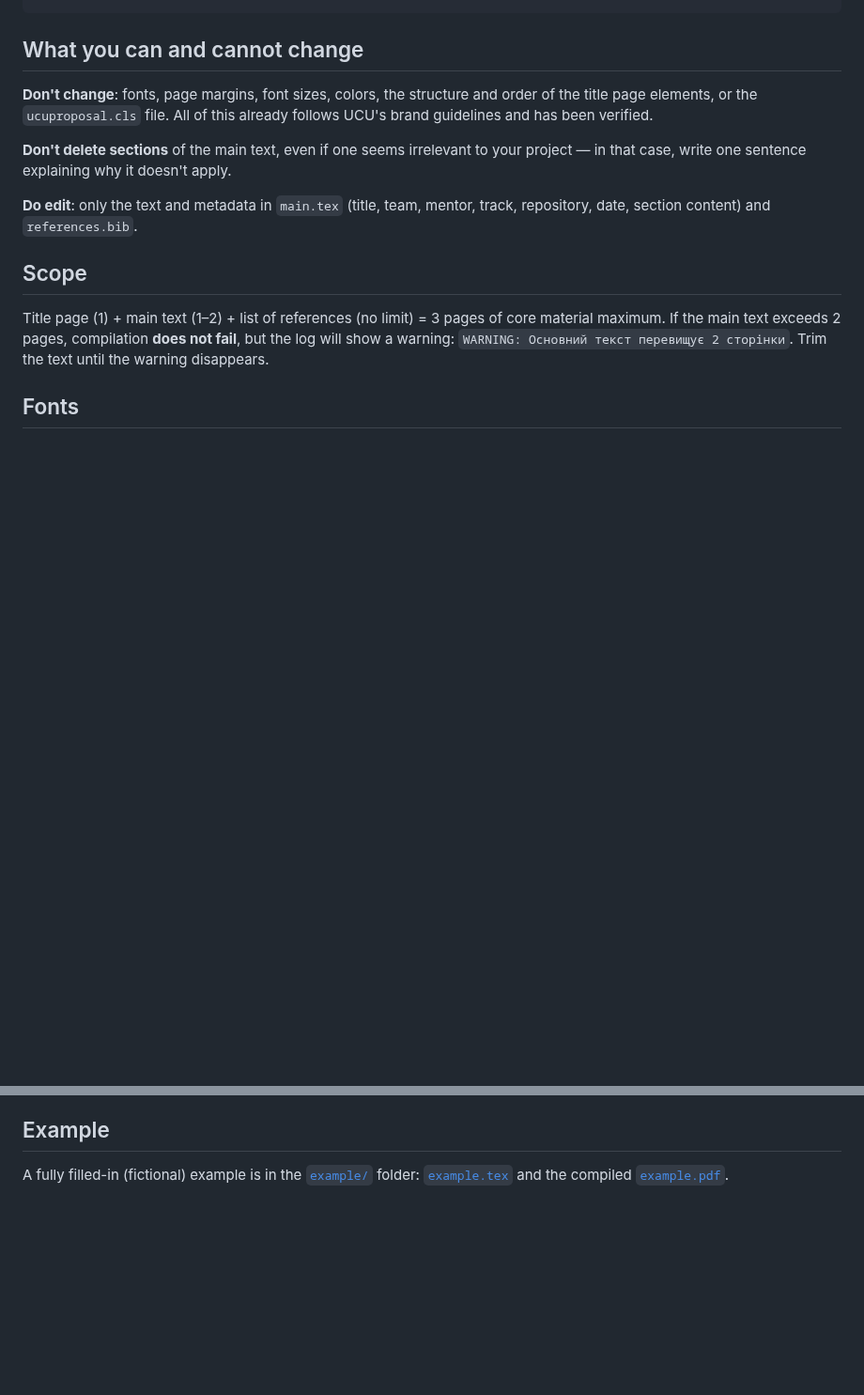
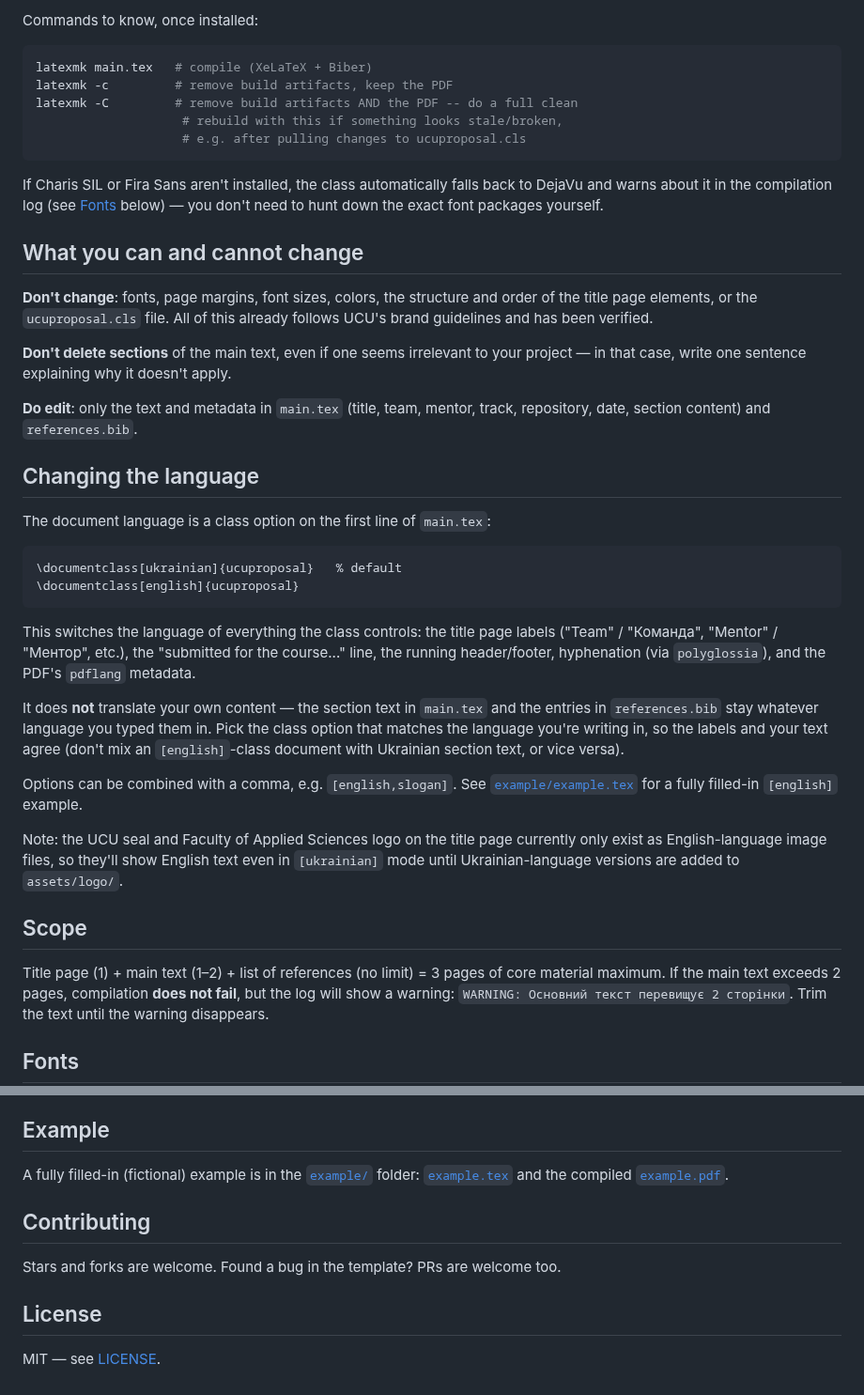
Before and after one commit to ucu-ai-course/project-proposal-template, a Markdown page: README.md, 2 parts joined by grey strips. Shown at 94% size. Rendered like a GitHub page; blank space fills up the shorter version.

````diff
--- a/README.md
+++ b/README.md
@@ -31,3 +92,16 @@ latexmk -c
+Commands to know, once installed:
+```bash
+latexmk main.tex   # compile (XeLaTeX + Biber)
+latexmk -c         # remove build artifacts, keep the PDF
+latexmk -C         # remove build artifacts AND the PDF -- do a full clean
+                    # rebuild with this if something looks stale/broken,
+                    # e.g. after pulling changes to ucuproposal.cls
+```
+
+If Charis SIL or Fira Sans aren't installed, the class automatically
+falls back to DejaVu and warns about it in the compilation log (see
+[Fonts](#fonts) below) — you don't need to hunt down the exact font
+packages yourself.
 
 ## What you can and cannot change
 
@@ -41,6 +115,35 @@ doesn't apply.
 
 **Do edit**: only the text and metadata in `main.tex` (title, team,
 mentor, track, repository, date, section content) and `references.bib`.
+
+## Changing the language
+
+The document language is a class option on the first line of `main.tex`:
+
+```latex
+\documentclass[ukrainian]{ucuproposal}   % default
+\documentclass[english]{ucuproposal}
+```
+
+This switches the language of everything the class controls: the title
+page labels ("Team" / "Команда", "Mentor" / "Ментор", etc.), the
+"submitted for the course..." line, the running header/footer, hyphenation
+(via `polyglossia`), and the PDF's `pdflang` metadata.
+
+It does **not** translate your own content — the section text in
+`main.tex` and the entries in `references.bib` stay whatever language you
+typed them in. Pick the class option that matches the language you're
+writing in, so the labels and your text agree (don't mix an
+`[english]`-class document with Ukrainian section text, or vice versa).
+
+Options can be combined with a comma, e.g. `[english,slogan]`. See
+[`example/example.tex`](example/example.tex) for a fully filled-in
+`[english]` example.
+
+Note: the UCU seal and Faculty of Applied Sciences logo on the title page
+currently only exist as English-language image files, so they'll show
+English text even in `[ukrainian]` mode until Ukrainian-language versions
+are added to `assets/logo/`.
 
 ## Scope
 
@@ -70,3 +173,12 @@ wrong (e.g. you forgot one of the required title page elements).
 A fully filled-in (fictional) example is in the [`example/`](example/)
 folder: [`example.tex`](example/example.tex) and the compiled
 [`example.pdf`](example/example.pdf).
+
+## Contributing
+
+Stars and forks are welcome. Found a bug in the template? PRs are
+welcome too.
+
+## License
+
+MIT — see [LICENSE](LICENSE).
````
Also changed, not shown: other parts of README.md (+78 -17 lines), docs/images/overleaf-import-new-project-menu.png (added), docs/images/overleaf-import-select-repo.png (added), 3 other files.
